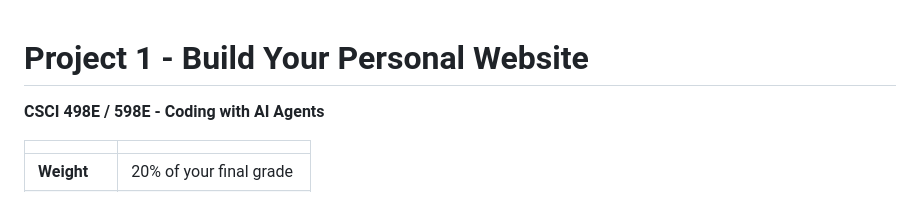
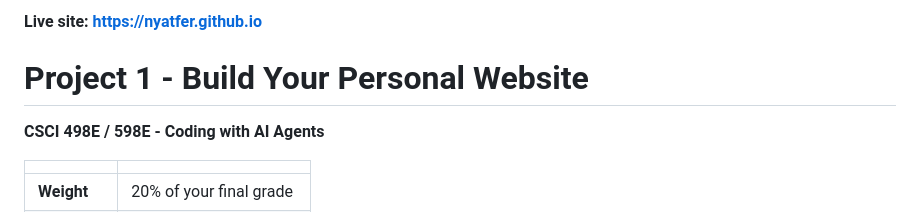
Before and after one commit to nyatFer/nyatFer.github.io, a Markdown page: README.md, the part around the change. GitHub-like rendering.

Commit message:
Link the live site at the top of the README
Co-Authored-By: Claude Opus 5.5 <noreply@anthropic.com>

```diff
--- a/README.md
+++ b/README.md
@@ -1,3 +1,5 @@
+**Live site: https://nyatfer.github.io**
+
 # Project 1 - Build Your Personal Website
 
 **CSCI 498E / 598E - Coding with AI Agents**
```
